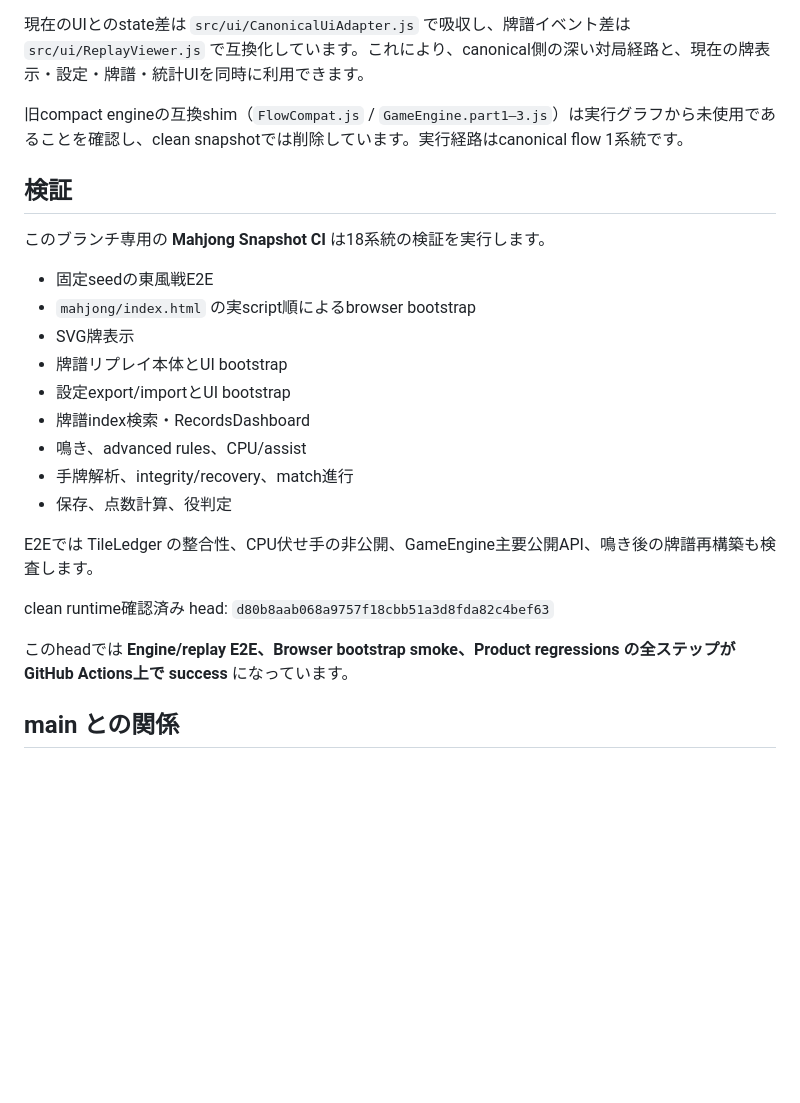
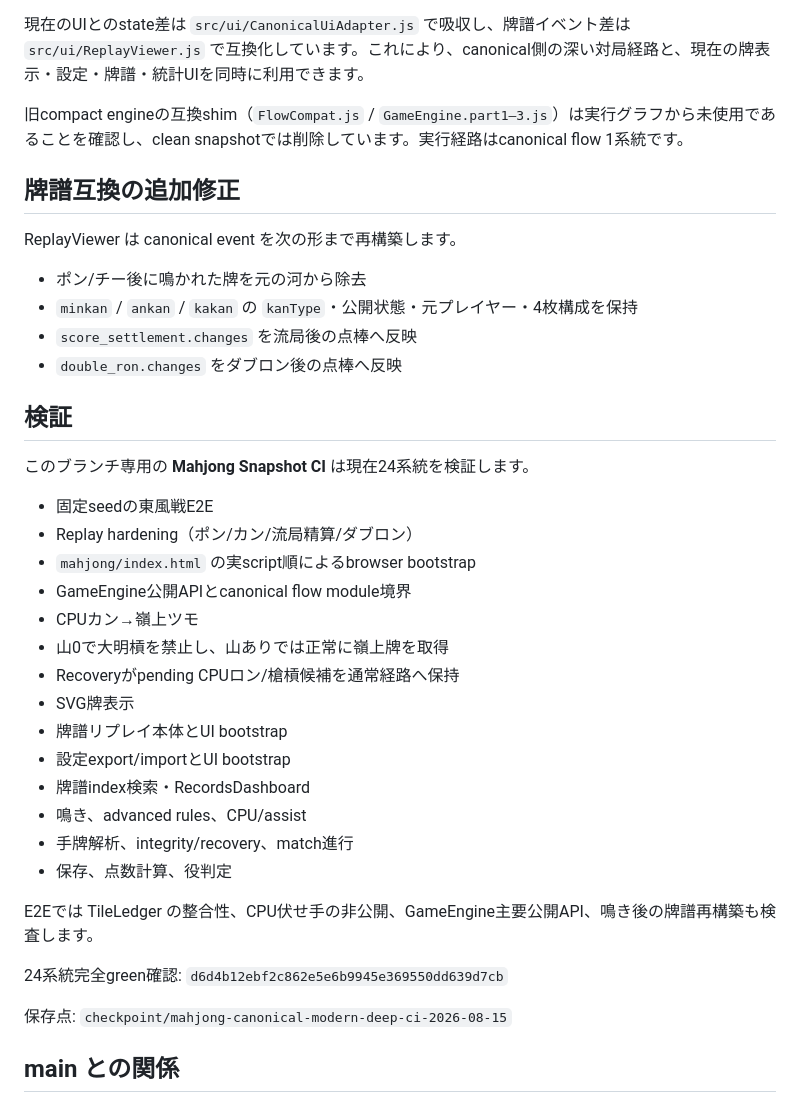
Before and after one commit to stupidsavacan/hello-world, a Markdown page: mahjong/README.md, the part around the change. Drawn GitHub-style; blank space fills up the shorter version.

Commit message:
Document Mahjong deep validation coverage

```diff
--- a/mahjong/README.md
+++ b/mahjong/README.md
@@ -40,12 +40,26 @@ http://localhost:8000/mahjong/
 
 旧compact engineの互換shim（`FlowCompat.js` / `GameEngine.part1–3.js`）は実行グラフから未使用であることを確認し、clean snapshotでは削除しています。実行経路はcanonical flow 1系統です。
 
+## 牌譜互換の追加修正
+
+ReplayViewer は canonical event を次の形まで再構築します。
+
+- ポン/チー後に鳴かれた牌を元の河から除去
+- `minkan` / `ankan` / `kakan` の `kanType`・公開状態・元プレイヤー・4枚構成を保持
+- `score_settlement.changes` を流局後の点棒へ反映
+- `double_ron.changes` をダブロン後の点棒へ反映
+
 ## 検証
 
-このブランチ専用の **Mahjong Snapshot CI** は18系統の検証を実行します。
+このブランチ専用の **Mahjong Snapshot CI** は現在24系統を検証します。
 
 - 固定seedの東風戦E2E
+- Replay hardening（ポン/カン/流局精算/ダブロン）
 - `mahjong/index.html` の実script順によるbrowser bootstrap
+- GameEngine公開APIとcanonical flow module境界
+- CPUカン→嶺上ツモ
+- 山0で大明槓を禁止し、山ありでは正常に嶺上牌を取得
+- Recoveryがpending CPUロン/槍槓候補を通常経路へ保持
 - SVG牌表示
 - 牌譜リプレイ本体とUI bootstrap
 - 設定export/importとUI bootstrap
@@ -56,9 +70,9 @@ http://localhost:8000/mahjong/
 
 E2Eでは TileLedger の整合性、CPU伏せ手の非公開、GameEngine主要公開API、鳴き後の牌譜再構築も検査します。
 
-clean runtime確認済み head: `d80b8aab068a9757f18cbb51a3d8fda82c4bef63`
+24系統完全green確認: `d6d4b12ebf2c862e5e6b9945e369550dd639d7cb`
 
-このheadでは **Engine/replay E2E、Browser bootstrap smoke、Product regressions の全ステップがGitHub Actions上で success** になっています。
+保存点: `checkpoint/mahjong-canonical-modern-deep-ci-2026-08-15`
 
 ## main との関係
 
```
